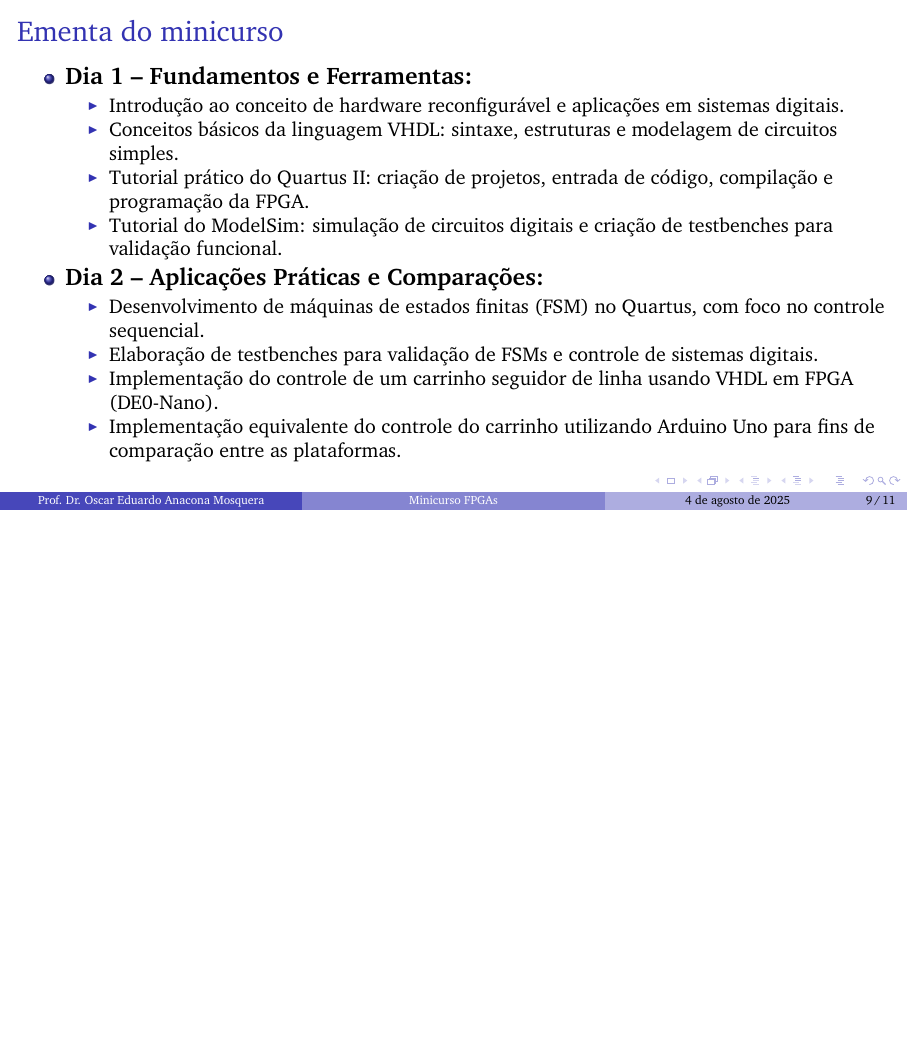
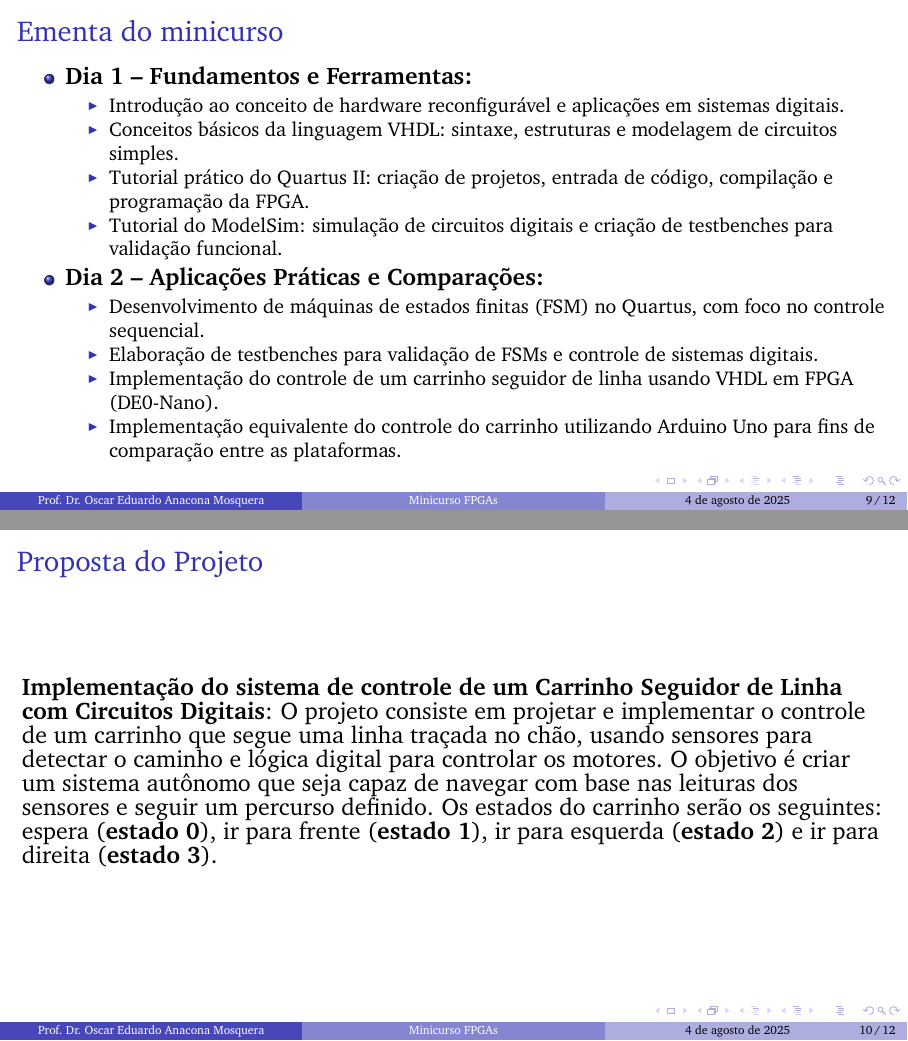
Before and after one commit to oscar-ufmt/mini_curso_fpga_semac_2025, LaTeX slides (Dia01/Apresentacao/main.tex): page 9 of 11 before the commit and pages 9 and 10 of 12 after it, the two joined at a grey line, the shorter picture padded with empty space. Compiled offline with pdfLaTeX.

Commit message:
Adicionando a proposta de projeto final

```diff
--- a/Dia01/Apresentacao/main.tex
+++ b/Dia01/Apresentacao/main.tex
@@ -174,6 +174,21 @@
 
 \end{frame}
 %%====================================================================================
+%%====================================================================================
+\begin{frame}{Proposta do Projeto}
+
+	\textbf{Implementação do sistema de controle de um Carrinho Seguidor de Linha com Circuitos Digitais}: O projeto consiste em projetar e implementar o controle de um carrinho que segue uma linha traçada no chão, usando sensores para detectar o caminho e lógica digital para controlar os motores. O objetivo é criar um sistema autônomo que seja capaz de navegar com base nas leituras dos sensores e seguir um percurso definido. Os estados do carrinho serão os seguintes:  espera (\textbf{estado 0}), ir para frente (\textbf{estado 1}), ir para esquerda (\textbf{estado 2}) e ir para direita (\textbf{estado 3}).
+
+
+
+\end{frame}
+%%====================================================================================
+
+
+
+
+
+
 
 \section{Produção bibliográfica}
 
```
Also changed, not shown: Dia01/Apresentacao/main.pdf, 1 other file.
